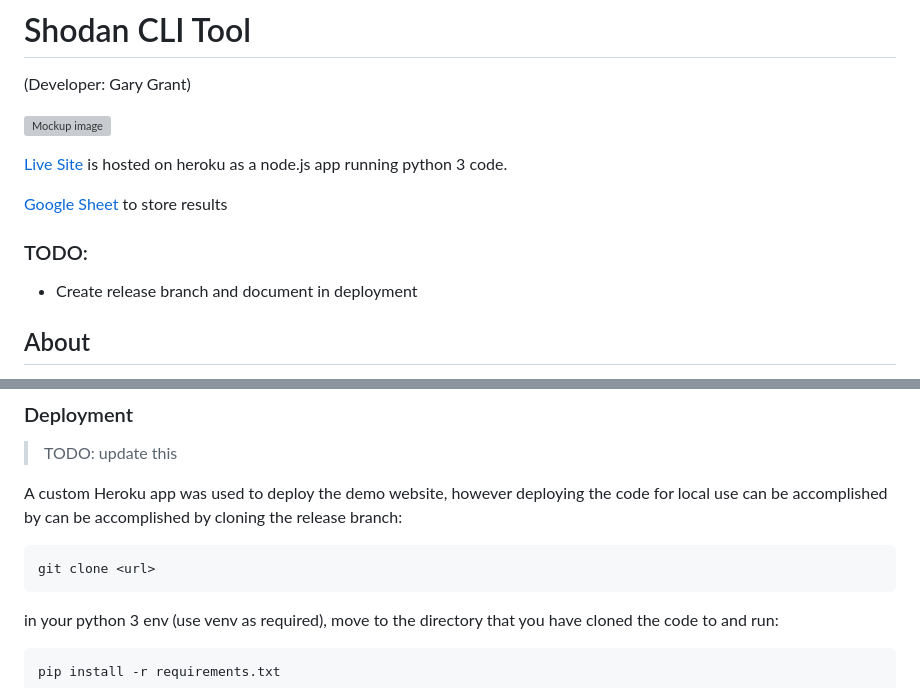
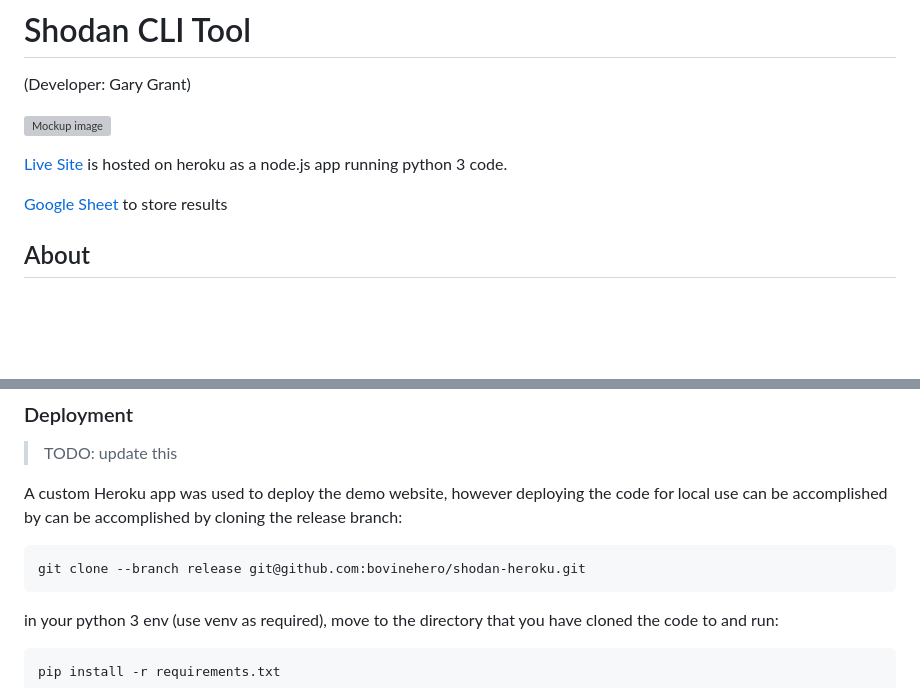
Before and after one commit to bovinehero/shodan-heroku, a Markdown page: README.md, 2 parts joined by grey strips. Drawn GitHub-style; blank space fills up the shorter version; grey boxes are pictures that could not be loaded.

Commit message:
adding non heroku deployment information

````diff
--- a/README.md
+++ b/README.md
@@ -7,10 +7,6 @@
 [Live Site](https://bhero-shodan.herokuapp.com/) is hosted on heroku as a node.js app running python 3 code.
 
 [Google Sheet](https://docs.google.com/spreadsheets/d/1M0zQoGMlJFKAZRlaijUbdoycJxjvHleksSBca_8Yu3w/edit#gid=387475559) to store results
-
-### TODO:
-
-+ Create release branch and document in deployment
 
 ## About
 
@@ -636,7 +632,7 @@ To fork this repository:
 A custom Heroku app was used to deploy the demo website, however deploying the code for local use can be accomplished by can be accomplished by cloning the release branch:
 
 ``` sh
-git clone <url>
+git clone --branch release git@github.com:bovinehero/shodan-heroku.git
 ```
 
 in your python 3 env (use venv as required), move to the directory that you have cloned the code to and run:
````
